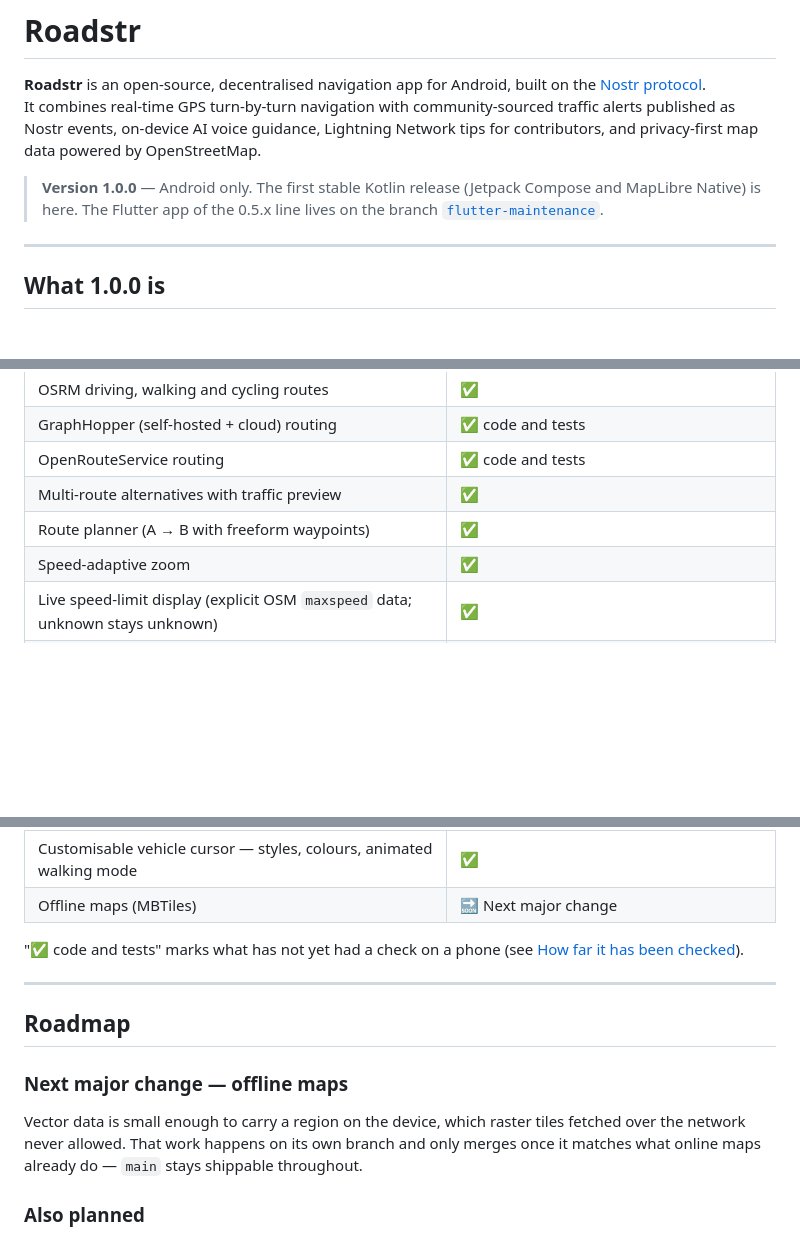
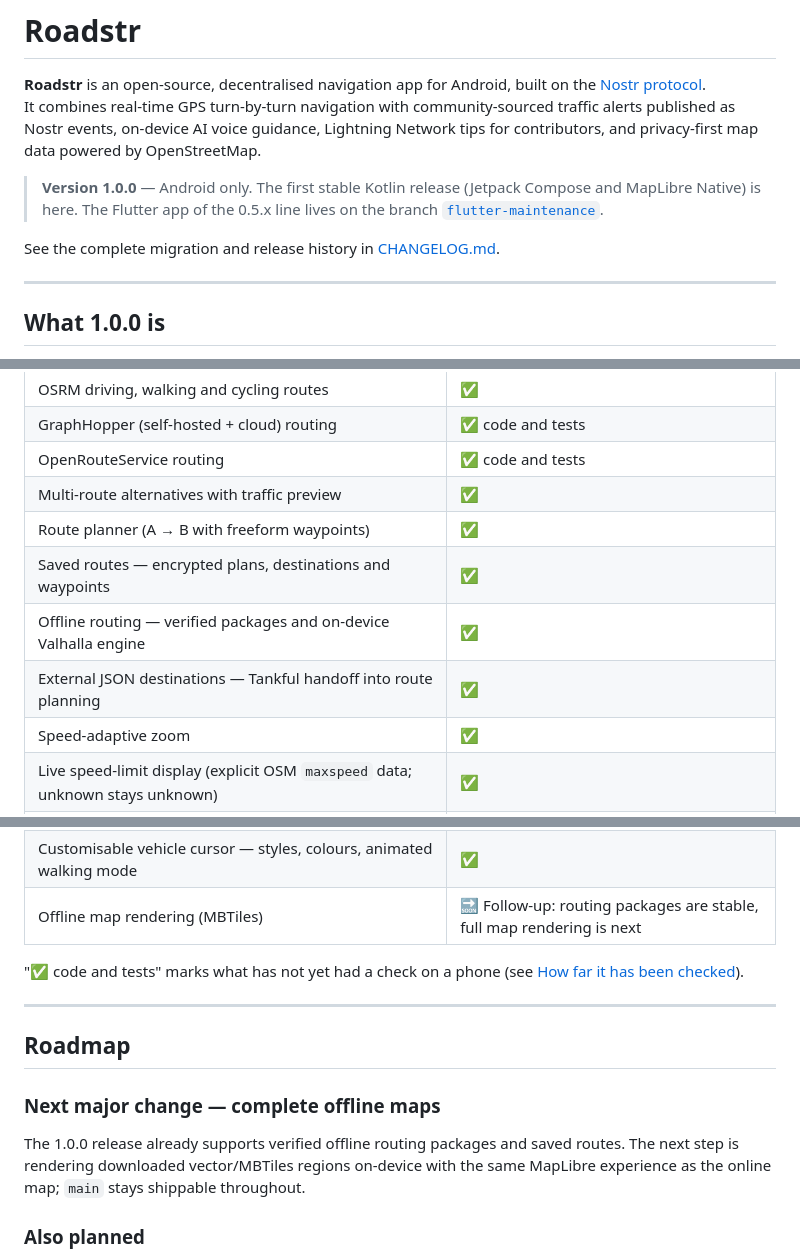
Before and after one commit to roadstrapp/roadstr-app, a Markdown page: README.md, 3 parts joined by grey strips. GitHub-like rendering; blank space fills up the shorter version.

Commit message:
Document Roadstr 1.0.0 status and roadmap

```diff
--- a/README.md
+++ b/README.md
@@ -5,6 +5,8 @@ It combines real-time GPS turn-by-turn navigation with community-sourced traffic
 
 > **Version 1.0.0** — Android only. The first stable Kotlin release (Jetpack Compose and MapLibre Native) is here.
 > The Flutter app of the 0.5.x line lives on the branch [`flutter-maintenance`](https://github.com/roadstrapp/roadstr-app/tree/flutter-maintenance).
+
+See the complete migration and release history in [CHANGELOG.md](CHANGELOG.md).
 
 ---
 
@@ -58,6 +60,9 @@ The details, risk by risk, are in [docs/kotlin-rewrite/RISKS.md](docs/kotlin-rew
 | OpenRouteService routing | ✅ code and tests |
 | Multi-route alternatives with traffic preview | ✅ |
 | Route planner (A → B with freeform waypoints) | ✅ |
+| Saved routes — encrypted plans, destinations and waypoints | ✅ |
+| Offline routing — verified packages and on-device Valhalla engine | ✅ |
+| External JSON destinations — Tankful handoff into route planning | ✅ |
 | Speed-adaptive zoom | ✅ |
 | Live speed-limit display (explicit OSM `maxspeed` data; unknown stays unknown) | ✅ |
 | Speed cameras reported by the community (kind 1315) | ✅ |
@@ -86,7 +91,7 @@ The details, risk by risk, are in [docs/kotlin-rewrite/RISKS.md](docs/kotlin-rew
 | Collaborative report corrections — owner-signed updates + third-party edit requests | ✅ code and tests |
 | Activity inbox — zaps and confirmations received on your own reports | ✅ |
 | Customisable vehicle cursor — styles, colours, animated walking mode | ✅ |
-| Offline maps (MBTiles) | 🔜 Next major change |
+| Offline map rendering (MBTiles) | 🔜 Follow-up: routing packages are stable, full map rendering is next |
 
 "✅ code and tests" marks what has not yet had a check on a phone (see [How far it has been checked](#how-far-it-has-been-checked)).
 
@@ -94,11 +99,10 @@ The details, risk by risk, are in [docs/kotlin-rewrite/RISKS.md](docs/kotlin-rew
 
 ## Roadmap
 
-### Next major change — offline maps
+### Next major change — complete offline maps
 
-Vector data is small enough to carry a region on the device, which raster tiles fetched over the network never allowed.
-That work happens on its own branch and only merges once it matches what online maps already do — `main` stays shippable
-throughout.
+The 1.0.0 release already supports verified offline routing packages and saved routes. The next step is rendering downloaded
+vector/MBTiles regions on-device with the same MapLibre experience as the online map; `main` stays shippable throughout.
 
 ### Also planned
 
```
